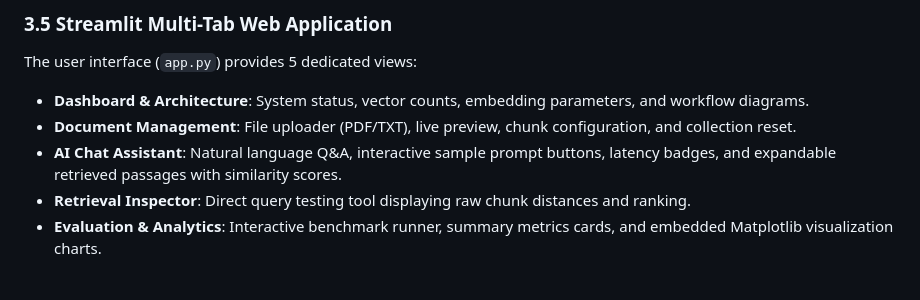
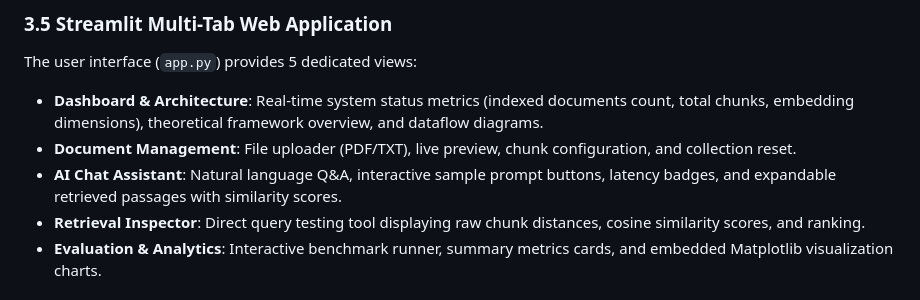
Before and after one commit to tharaka1996/jeju-tourism-rag, a Markdown page: docs/implementation_report.md, the part around one of its changes. GitHub-like rendering.

```diff
--- a/docs/implementation_report.md
+++ b/docs/implementation_report.md
@@ -159,8 +159,8 @@ You must adhere strictly to the following grounding rules:
 
 ### 3.5 Streamlit Multi-Tab Web Application
 The user interface (`app.py`) provides 5 dedicated views:
-- **Dashboard & Architecture**: System status, vector counts, embedding parameters, and workflow diagrams.
+- **Dashboard & Architecture**: Real-time system status metrics (indexed documents count, total chunks, embedding dimensions), theoretical framework overview, and dataflow diagrams.
 - **Document Management**: File uploader (PDF/TXT), live preview, chunk configuration, and collection reset.
 - **AI Chat Assistant**: Natural language Q&A, interactive sample prompt buttons, latency badges, and expandable retrieved passages with similarity scores.
-- **Retrieval Inspector**: Direct query testing tool displaying raw chunk distances and ranking.
+- **Retrieval Inspector**: Direct query testing tool displaying raw chunk distances, cosine similarity scores, and ranking.
 - **Evaluation & Analytics**: Interactive benchmark runner, summary metrics cards, and embedded Matplotlib visualization charts.
```
Also changed, not shown: other parts of docs/implementation_report.md (+30 -3 lines), README.md (+20 -0 lines), reports/figures/screenshots/01_dashboard.png (added), reports/figures/screenshots/02_document_management.png (added), reports/figures/screenshots/03_chat_assistant.png (added), reports/figures/screenshots/04_retrieval_inspector.png (added), reports/figures/screenshots/05_evaluation_dashboard.png (added), 5 other files.
